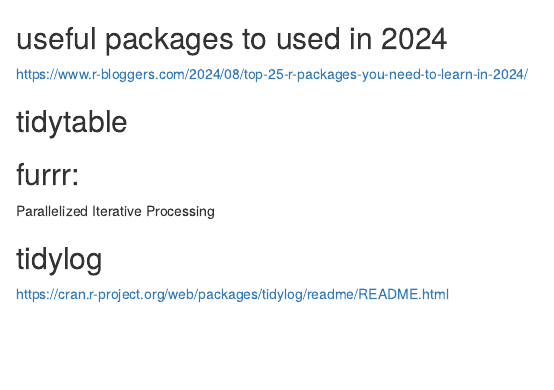
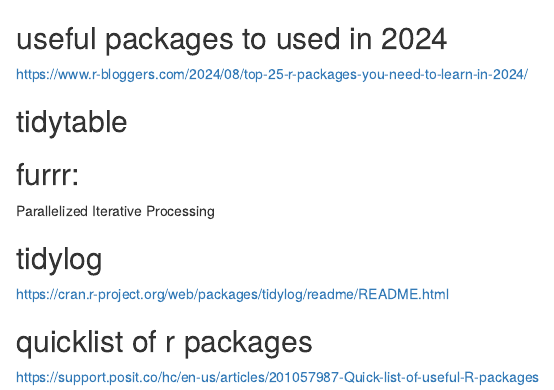
Before and after one commit to cautree/learning_bioinfo, an R Markdown document (R/R_2024_packages.Rmd): the page in a window 1100 px wide, from its top. Rendered offline with R 4.5, knitr and Pandoc, with nearby package versions.

Commit message:
more r packages

```diff
--- a/R/R_2024_packages.Rmd
+++ b/R/R_2024_packages.Rmd
@@ -10,3 +10,7 @@
 ## tidylog
 
 https://cran.r-project.org/web/packages/tidylog/readme/README.html
+
+
+## quicklist of r packages
+https://support.posit.co/hc/en-us/articles/201057987-Quick-list-of-useful-R-packages
```
